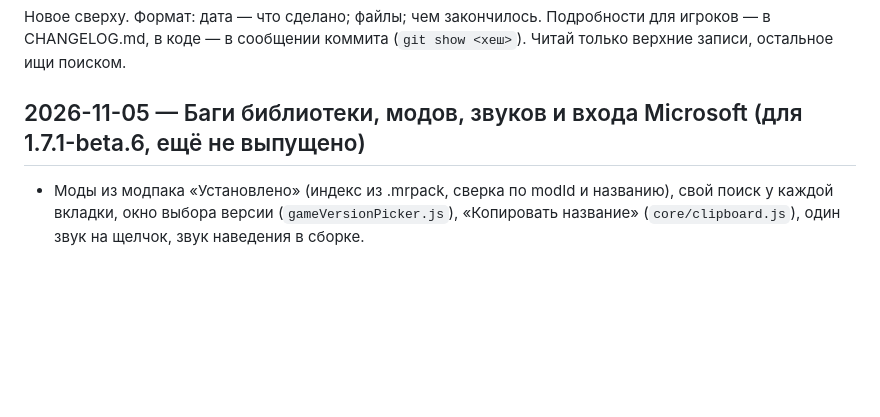
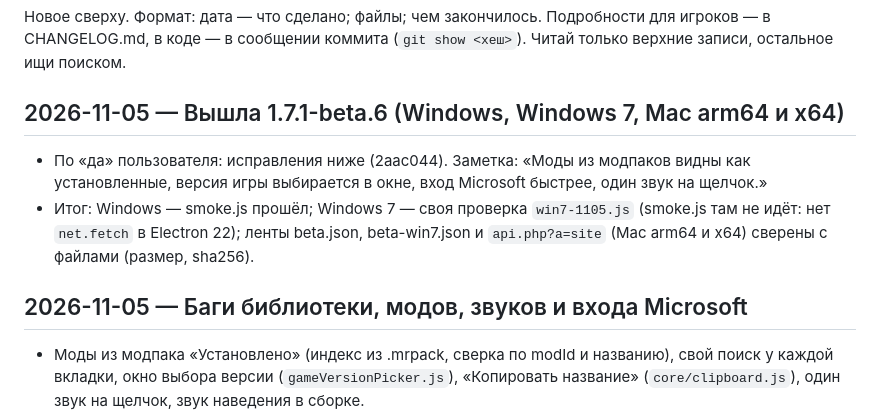
Before and after one commit to VanillaPlusLauncher/VanillaPlus, a Markdown page: docs/PROGRESS.md, the part around the change. GitHub-like rendering; blank space fills up the shorter version.

Commit message:
1.7.1-beta.6 is out: project notes
Windows, Windows 7, Mac arm64 and x64 are on the site; the feeds were
checked against the files (size, SHA-256). The Windows 7 build has its own
check script, since smoke.js needs net.fetch, which Electron 22 lacks.

```diff
--- a/docs/PROGRESS.md
+++ b/docs/PROGRESS.md
@@ -3,7 +3,13 @@
 Новое сверху. Формат: дата — что сделано; файлы; чем закончилось. Подробности для игроков — в CHANGELOG.md,
 в коде — в сообщении коммита (`git show <хеш>`). Читай только верхние записи, остальное ищи поиском.
 
-## 2026-11-05 — Баги библиотеки, модов, звуков и входа Microsoft (для 1.7.1-beta.6, ещё не выпущено)
+## 2026-11-05 — Вышла 1.7.1-beta.6 (Windows, Windows 7, Mac arm64 и x64)
+- По «да» пользователя: исправления ниже (2aac044). Заметка: «Моды из модпаков видны как установленные, версия игры
+  выбирается в окне, вход Microsoft быстрее, один звук на щелчок.»
+- Итог: Windows — smoke.js прошёл; Windows 7 — своя проверка `win7-1105.js` (smoke.js там не идёт: нет `net.fetch`
+  в Electron 22); ленты beta.json, beta-win7.json и `api.php?a=site` (Mac arm64 и x64) сверены с файлами (размер, sha256).
+
+## 2026-11-05 — Баги библиотеки, модов, звуков и входа Microsoft
 - Моды из модпака «Установлено» (индекс из .mrpack, сверка по modId и названию), свой поиск у каждой вкладки,
   окно выбора версии (`gameVersionPicker.js`), «Копировать название» (`core/clipboard.js`), один звук на щелчок, звук наведения в сборке.
 - Microsoft: вход обновляется заранее в фоне и параллельно с установкой. Найдено общей проверкой и исправлено:
```
Also changed, not shown: docs/TODO.md (+2 -2 lines).
